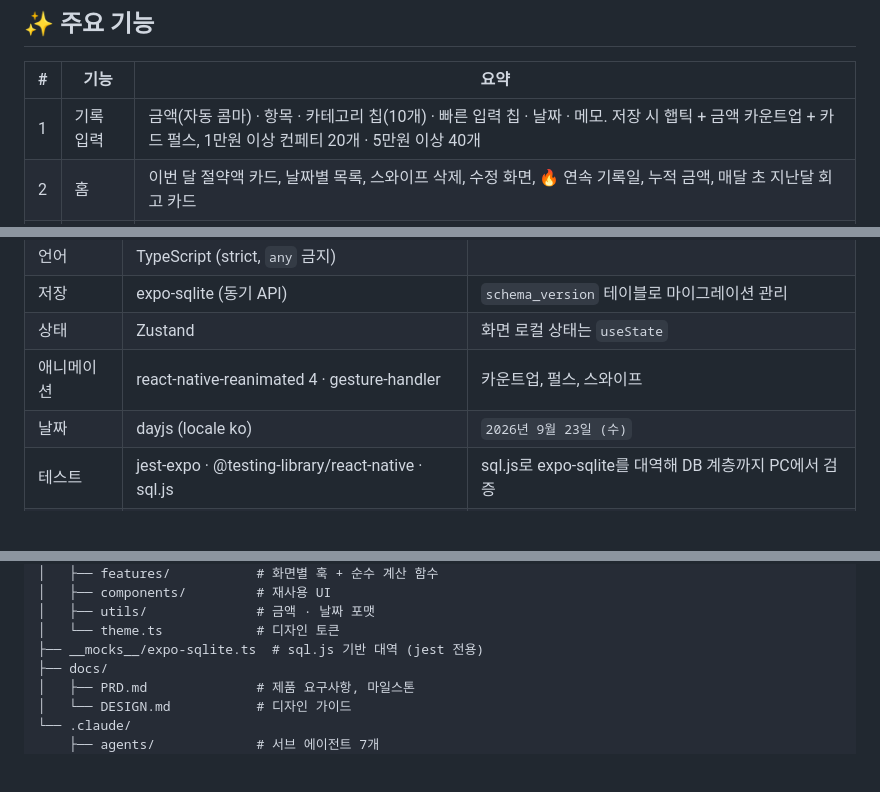
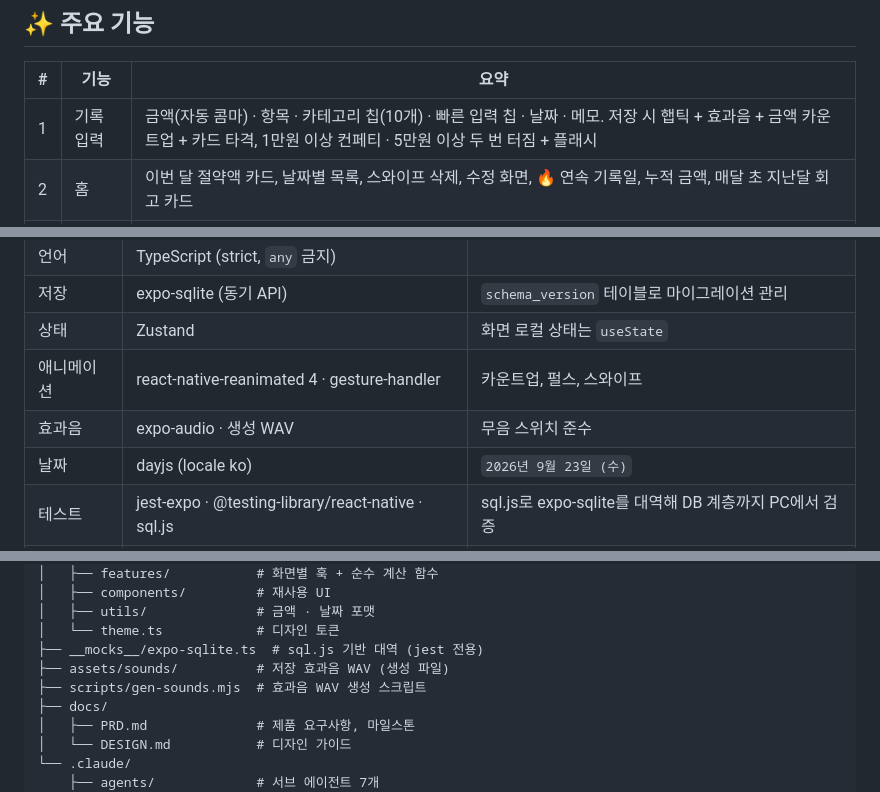
Before and after one commit to zizonpubao/save_money_app, a Markdown page: README.md, 3 parts joined by grey strips. Rendered like a GitHub page; blank space fills up the shorter version.

```diff
--- a/README.md
+++ b/README.md
@@ -99,7 +99,7 @@ sequenceDiagram
 
 | # | 기능 | 요약 |
 |---|---|---|
-| 1 | 기록 입력 | 금액(자동 콤마) · 항목 · 카테고리 칩(10개) · 빠른 입력 칩 · 날짜 · 메모. 저장 시 햅틱 + 금액 카운트업 + 카드 펄스, 1만원 이상 컨페티 20개 · 5만원 이상 40개 |
+| 1 | 기록 입력 | 금액(자동 콤마) · 항목 · 카테고리 칩(10개) · 빠른 입력 칩 · 날짜 · 메모. 저장 시 햅틱 + 효과음 + 금액 카운트업 + 카드 타격, 1만원 이상 컨페티 · 5만원 이상 두 번 터짐 + 플래시 |
 | 2 | 홈 | 이번 달 절약액 카드, 날짜별 목록, 스와이프 삭제, 수정 화면, 🔥 연속 기록일, 누적 금액, 매달 초 지난달 회고 카드 |
 | 3 | 기록 탭 | 월 / 년 단위 전환, 기간 이동, 막대 그래프(월: 일별 31칸 · 년: 월별 12칸, 막대는 누른 채 좌우로 쓸기), 카테고리별 비율 바, 년 모드 목록은 월별 섹션 |
 | 4 | 개인 최고 | 하루 · 한 달 역대 최고를 처음 넘길 때 "최고 기록! 🏆" |
@@ -132,6 +132,7 @@ sequenceDiagram
 | 저장 | expo-sqlite (동기 API) | `schema_version` 테이블로 마이그레이션 관리 |
 | 상태 | Zustand | 화면 로컬 상태는 `useState` |
 | 애니메이션 | react-native-reanimated 4 · gesture-handler | 카운트업, 펄스, 스와이프 |
+| 효과음 | expo-audio · 생성 WAV | 무음 스위치 준수 |
 | 날짜 | dayjs (locale ko) | `2026년 9월 23일 (수)` |
 | 테스트 | jest-expo · @testing-library/react-native · sql.js | sql.js로 expo-sqlite를 대역해 DB 계층까지 PC에서 검증 |
 | 개발 도구 | Claude Code 서브 에이전트 7개 | 아래 "개발 방식" 참고 |
@@ -200,6 +201,8 @@ savelog/
 │   ├── utils/              # 금액 · 날짜 포맷
 │   └── theme.ts            # 디자인 토큰
 ├── __mocks__/expo-sqlite.ts  # sql.js 기반 대역 (jest 전용)
+├── assets/sounds/          # 저장 효과음 WAV (생성 파일)
+├── scripts/gen-sounds.mjs  # 효과음 WAV 생성 스크립트
 ├── docs/
 │   ├── PRD.md              # 제품 요구사항, 마일스톤
 │   └── DESIGN.md           # 디자인 가이드
```
Also changed, not shown: other parts of README.md (+5 -5 lines).
